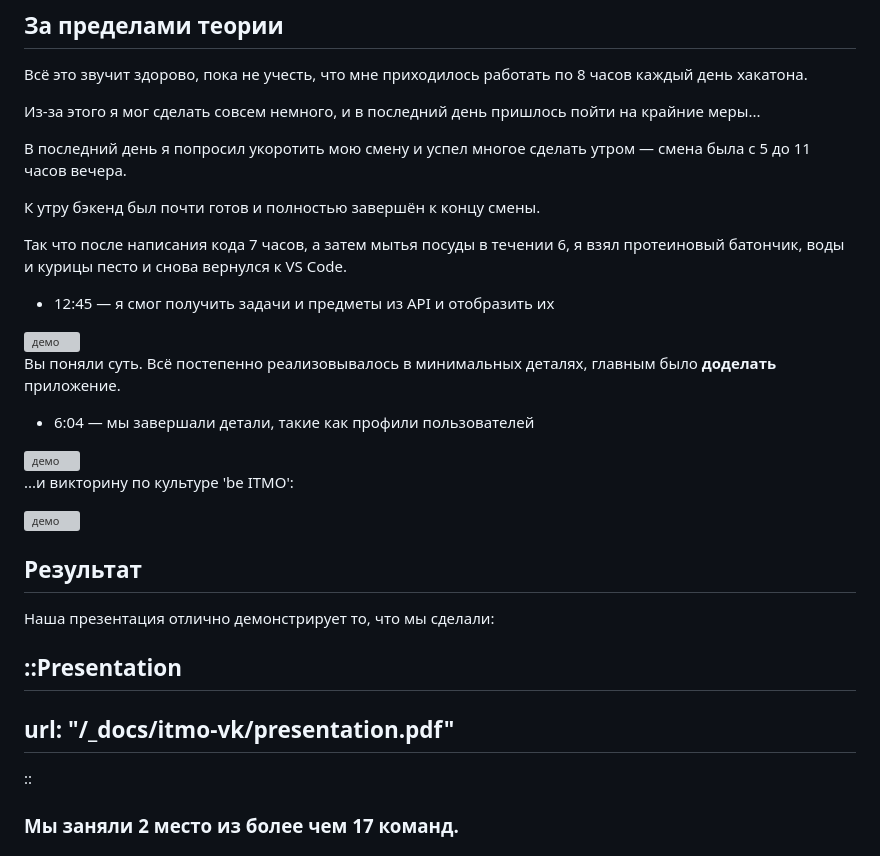
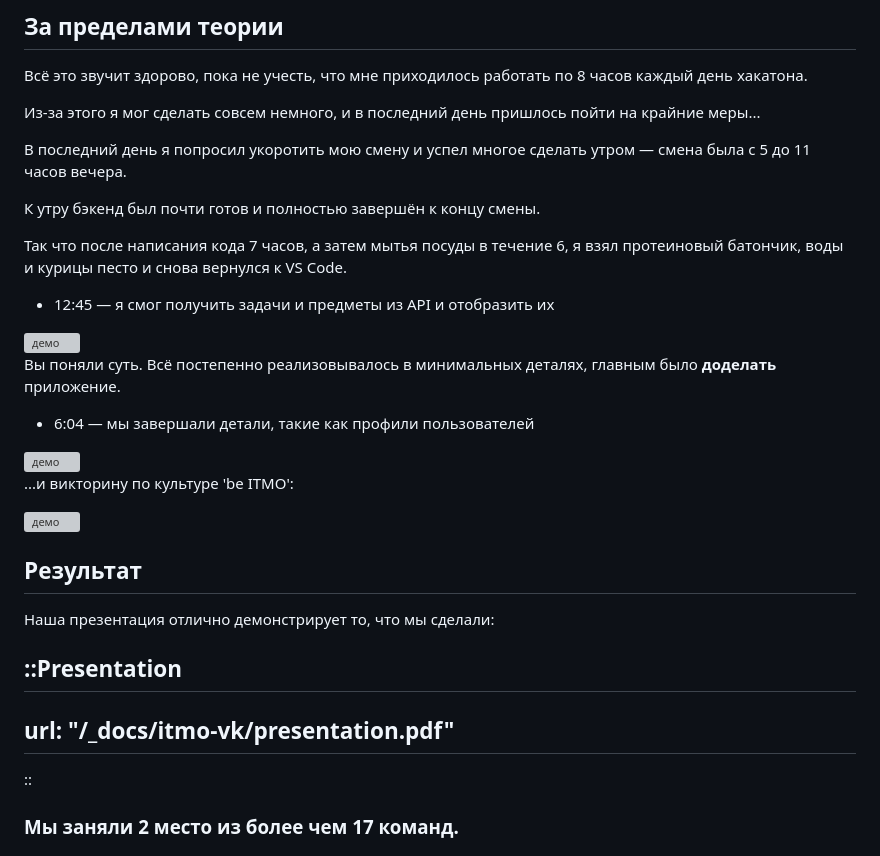
Before and after one commit to paranoidPhantom/personal, a Markdown page: content/ru/itmo-vk.md, the part around the change. Rendered like a GitHub page; grey boxes are pictures that could not be loaded.

Commit message:
fix: typo

```diff
--- a/content/ru/itmo-vk.md
+++ b/content/ru/itmo-vk.md
@@ -36,15 +36,15 @@ image: "/_images/itmo-vk/cover.png"
 
 К утру бэкенд был почти готов и полностью завершён к концу смены.
 
-Так что после написания кода 7 часов, а затем мытья посуды в течении 6, я взял протеиновый батончик, воды и курицы песто и снова вернулся к VS Code.
+Так что после написания кода 7 часов, а затем мытья посуды в течение 6, я взял протеиновый батончик, воды и курицы песто и снова вернулся к VS Code.
 
-- 12:45 — я смог получить задачи и предметы из API и отобразить их
+-   12:45 — я смог получить задачи и предметы из API и отобразить их
 
 <img src="/_images/itmo-vk/1.jpg" alt="демо" width="300"/>
 
 Вы поняли суть. Всё постепенно реализовывалось в минимальных деталях, главным было **доделать** приложение.
 
-- 6:04 — мы завершали детали, такие как профили пользователей
+-   6:04 — мы завершали детали, такие как профили пользователей
 
 <img src="/_images/itmo-vk/2.jpg" alt="демо" width="300"/>
 
@@ -56,11 +56,10 @@ image: "/_images/itmo-vk/cover.png"
 
 Наша презентация отлично демонстрирует то, что мы сделали:
 
+## ::Presentation
 
-::Presentation
----
-url: "/_docs/itmo-vk/presentation.pdf"
----
+## url: "/\_docs/itmo-vk/presentation.pdf"
+
 ::
 
 ### Мы заняли 2 место из более чем 17 команд.
```
